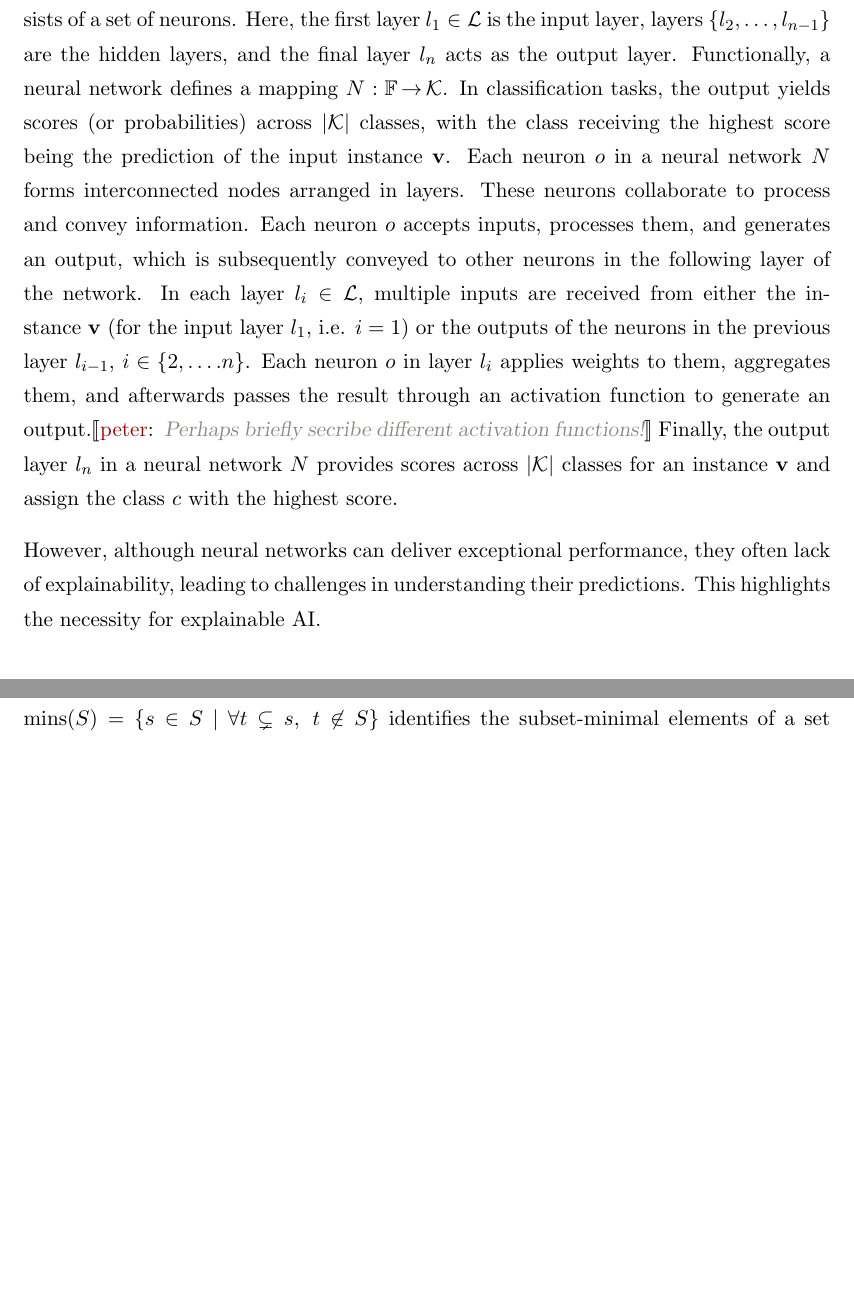
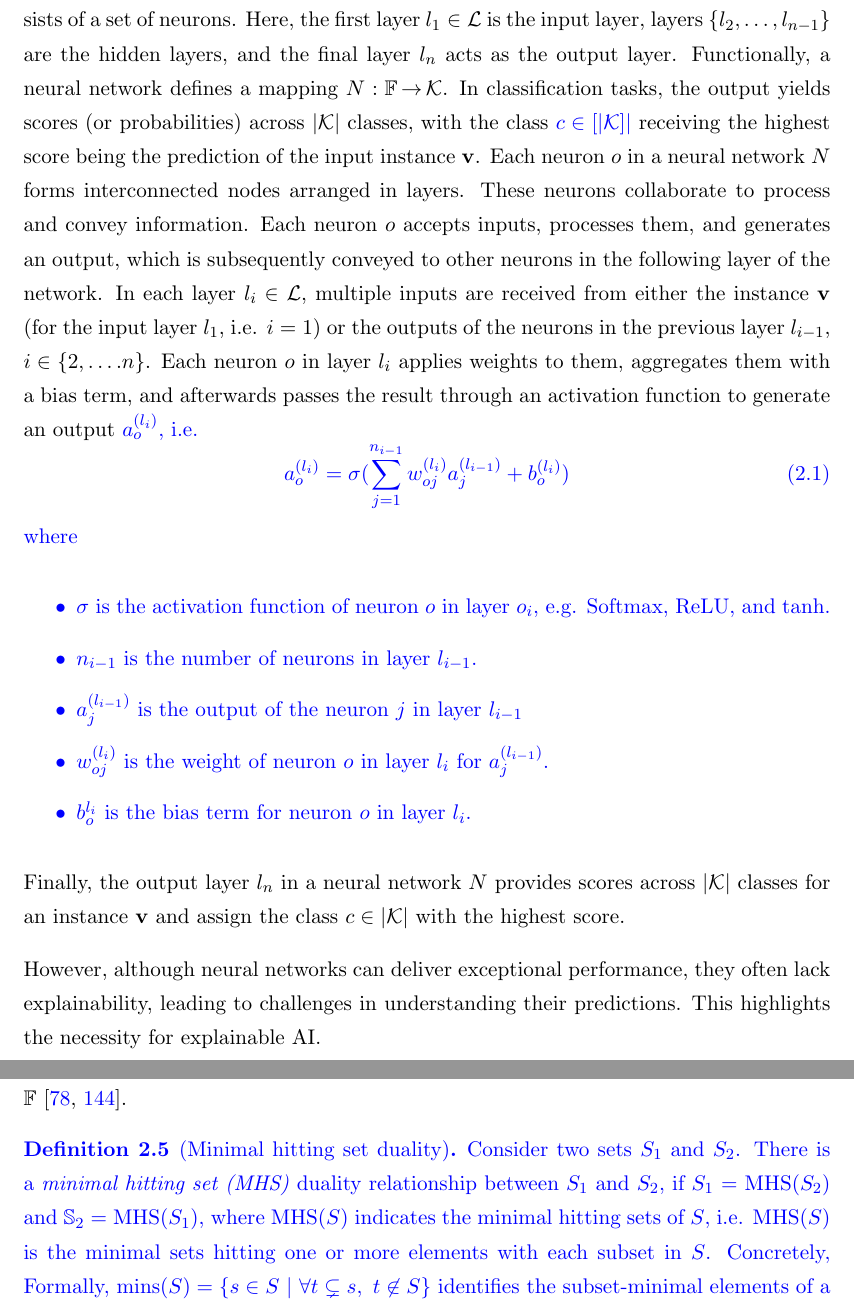
Before and after one commit to jinqiang-yu/jinqiang-thesis, a LaTeX thesis (thesis.tex, which reads change.tex, ml.tex, sat.tex): two parts of pages 27 and 35 of 197 before the commit and two parts of pages 28 and 35 of 199 after it, joined at a grey line, cut so that both start at the same text, the shorter picture padded with empty space. Compiled offline with pdfLaTeX.

Commit message:
updated background chapter

```diff
--- a/change.tex
+++ b/change.tex
@@ -46,3 +57,6 @@
+			\item \autoref{sec:fxai}: Added the definition of Minimal hitting set duality.
+			\item Minor fix
+		\end{itemize}
 
 \end{itemize}
 %}
--- a/ml.tex
+++ b/ml.tex
@@ -179,10 +180,11 @@ layer~$l_n$ acts as the output layer.
 Functionally, a neural network defines a mapping~$N: \cfeats \limply \clss$.
 %
 In classification tasks, the output yields scores (or probabilities)
-across $|\clss|$ classes, with the class receiving the highest
+across $|\clss|$ classes, with the class~\newm{$c \in
+[|\fml{K}]|$} receiving the highest
 score being the prediction of the input instance~$\mbf{v}$.
 %
-Each neuron~$o$ in a neural network $N$ forms interconnected
+Each neuron~$o$ in a neural network~$N$ forms interconnected
 nodes arranged in layers.
 %
 These neurons collaborate to process and convey information.
@@ -196,15 +198,30 @@ instance~$\mbf{v}$ (for the input layer~$l_1$, i.e. $i=1$) or
 the outputs of the neurons in the previous layer~$l_{i-1}$,
 $i \in \{2, \dots. n\}$.
 %
-Each neuron~$o$ in layer~$l_i$ applies weights to them, aggregates them,
+Each neuron~$o$ in layer~$l_i$ applies weights to them, aggregates them
+with a bias term,
 and afterwards passes the result through an activation function
-to generate an output.\pjs{Perhaps briefly secribe different activation functions!}
+to generate an output~\newm{$a_o^{(l_i)}$, i.e.
+\begin{equation}
+	a_o^{(l_i)} = \sigma(\sum_{j=1}^{n_{i-1}} w_{oj}^{(l_i)} a_j^{(l_{i-1})} + b_o^{(l_i)})
+\end{equation}
+where
+\begin{itemize}
+	\item $\sigma$ is the activation function of neuron~$o$ in layer~$o_i$,
+		e.g. Softmax, ReLU, and tanh.
+	\item $n_{i-1}$ is the number of neurons in layer~$l_{i-1}$.
+	\item $a_j^{(l_{i-1})}$ is the output of the neuron~$j$ in layer~$l_{i-1}$
+	\item $w_{oj}^{(l_i)}$ is the weight of neuron~$o$ in layer~$l_i$ for $a_j^{(l_{i-1})}$.
+	\item $b_o^{l_i}$ is the bias term for neuron~$o$ in layer~$l_i$.
+\end{itemize}}
+
+%\pjs{Perhaps briefly secribe different activation functions!}
 %
 Finally, the output layer~$l_n$ in a neural network~$N$ provides scores across
-$|\clss|$ classes for an instance~$\mbf{v}$ and assign the class~$c$
+$|\clss|$ classes for an instance~$\mbf{v}$ and assign the class~$c \in |\clss|$
 with the highest score.
 
 However, although neural networks can deliver exceptional performance, they often lack
-of explainability, leading to challenges in understanding their predictions.
+explainability, leading to challenges in understanding their predictions.
 %
 This highlights the necessity for explainable AI.
--- a/sat.tex
+++ b/sat.tex
@@ -107,12 +109,12 @@ Concretely, given the sets of all MUSes and MCSes of formula~$\cnf$
 denoted as $\mbb{U}_\cnf$ and $\mbb{C}_\cnf$ respectively,
 we have $\mbb{U}_\cnf = \mhs(\mbb{C}_\cnf)$ and $\mbb{C}_\cnf = \mhs(\mbb{U}_\cnf)$,
 where $\mhs(S)$ represents the minimal hitting sets of $S$, i.e.
-$\mhs(S)$ is the minimal sets sharing at least one element with each subset in $S$.
+$\mhs(S)$ is the minimal sets sharing one element with each subset in $S$.
 %
-Formally, $\mins(S) = \{ s \in S ~|~ \forall t
-\subsetneq s,~t \not\in S\}$ identifies the subset-minimal elements of a
-set of sets, $\hs(S) = \{ t \subseteq (\cup S) ~|~ \forall s \in S,~
-t \cap s \neq \emptyset\}$, and $\mhs(S) = \mins(\hs(S))$.
+%Formally, $\mins(S) = \{ s \in S ~|~ \forall t
+%\subsetneq s,~t \not\in S\}$ identifies the subset-minimal elements of a
+%set of sets, $\hs(S) = \{ t \subseteq (\cup S) ~|~ \forall s \in S,~
+%t \cap s \neq \emptyset\}$, and $\mhs(S) = \mins(\hs(S))$.
 %
 This finding of the MHS duality relationship has been widely used
 in developing algorithms for MUSes and MCSes~\cite{stuckey-padl05,liffiton-jar08,lpmms-cj16},
--- a/xai.tex
+++ b/xai.tex
@@ -384,4 +387,17 @@ minimal subset of features~$\cxp \in \feats$, such that
 Recent studies have revealed that there is a \emph{minimal hitting set duality} relationship
 between a AXp's and CXp's for a specific instance $\mbf{v} \in \cfeats$~\cite{inams-aiia20,reiter-aij87}.
 %
-This duality suggests that each AXp for a prediction $c = \cfunc(\mbf{v})$
+\newm{\begin{definition}[Minimal hitting set duality]
+	\label{def:mhs}
+	Consider two sets~$S_1$ and $S_2$.
+	There is a \emph{minimal hitting set~(MHS)} duality relationship
+	between $S_1$ and $S_2$, if $S_1$ = MHS($S_2$) and
+	$\mbb{S}_2$ = MHS($S_1$), where $\mhs(S)$ indicates the minimal hitting sets of $S$,
+	i.e. $\mhs(S)$ is the minimal sets hitting one or more elements with each subset in $S$.
+	%
+	Concretely,
+	Formally, $\mins(S) = \{ s \in S ~|~ \forall t
+\subsetneq s,~t \not\in S\}$ identifies the subset-minimal elements of a
+set of sets, $\hs(S) = \{ t \subseteq (\cup S) ~|~ \forall s \in S,~
+t \cap s \neq \emptyset\}$, and $\mhs(S) = \mins(\hs(S))$.
+\end{definition}}
```
Also changed, not shown: bg.tex (+1 -1 lines), bib.bib (+9 -0 lines), change.tex (13 more changed lines), ml.tex (15 more changed lines), sat.tex (4 more changed lines), xai.tex (26 more changed lines).
